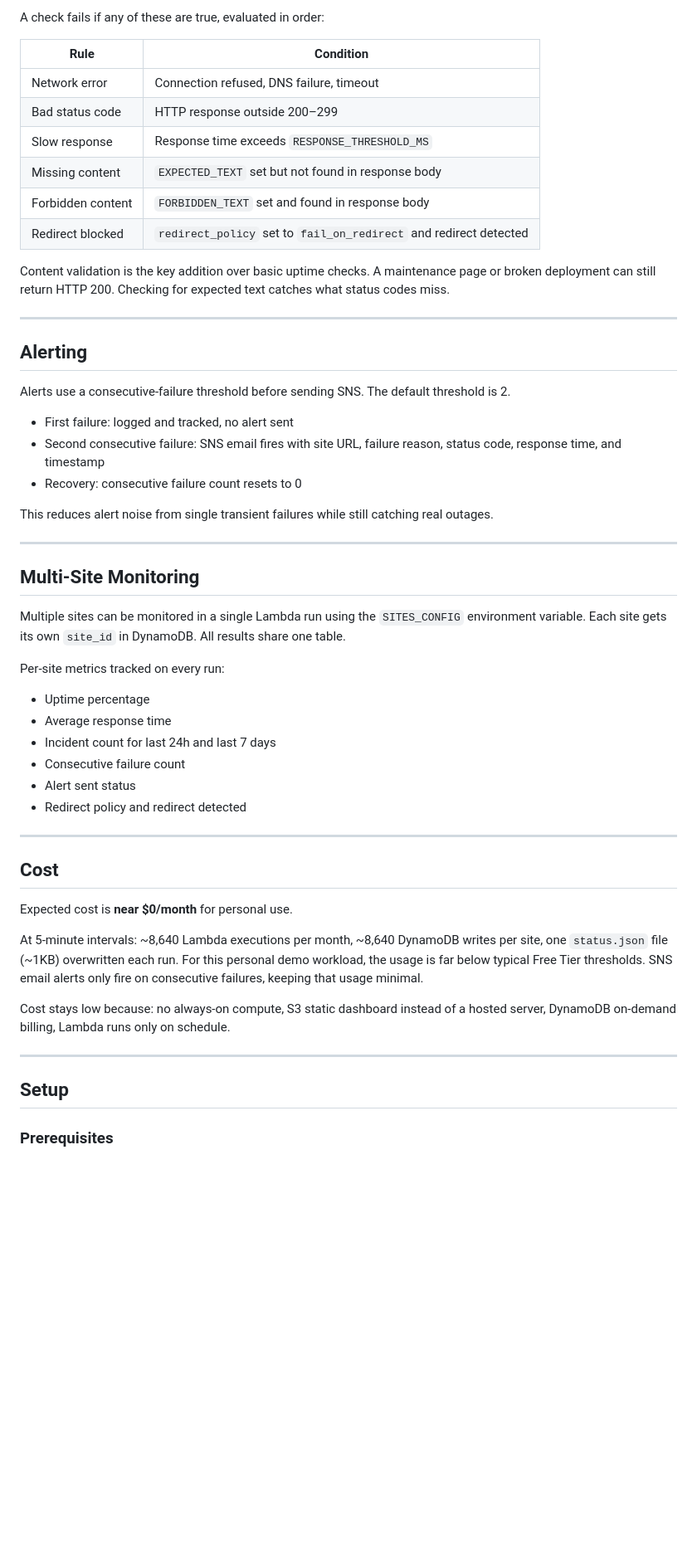
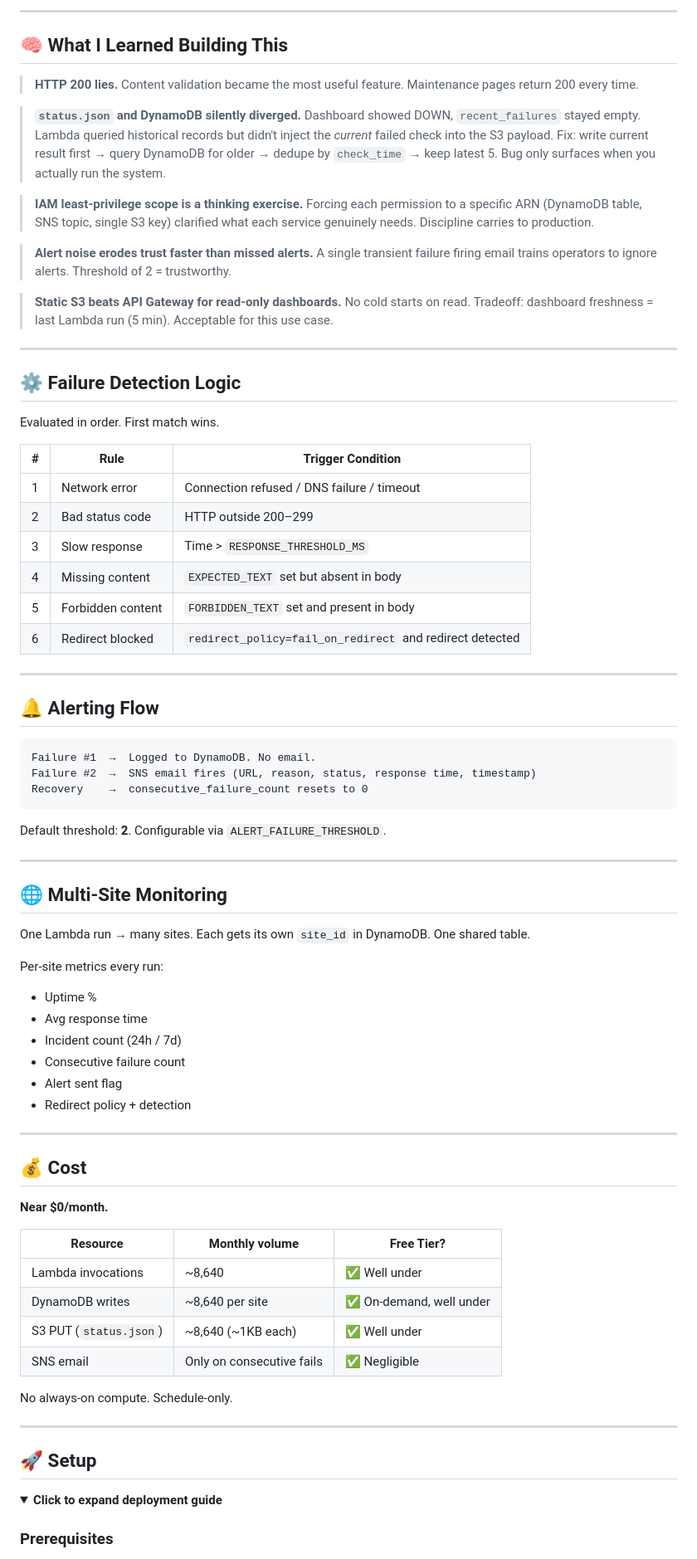
Before and after one commit to amanrai00/website-uptime-monitor, a Markdown page: README.md, the part around one of its changes. Shown at 83% size. GitHub-like rendering; folded sections open; blank space fills up the shorter version.

````diff
--- a/README.md
+++ b/README.md
@@ -73,56 +79,79 @@ EventBridge (every 5 min)
 
-A check fails if any of these are true, evaluated in order:
+---
 
-| Rule | Condition |
-|---|---|
-| Network error | Connection refused, DNS failure, timeout |
-| Bad status code | HTTP response outside 200–299 |
-| Slow response | Response time exceeds `RESPONSE_THRESHOLD_MS` |
-| Missing content | `EXPECTED_TEXT` set but not found in response body |
-| Forbidden content | `FORBIDDEN_TEXT` set and found in response body |
-| Redirect blocked | `redirect_policy` set to `fail_on_redirect` and redirect detected |
+## 🧠 What I Learned Building This
 
-Content validation is the key addition over basic uptime checks. A maintenance page or broken deployment can still return HTTP 200. Checking for expected text catches what status codes miss.
+> **HTTP 200 lies.** Content validation became the most useful feature. Maintenance pages return 200 every time.
 
------
+> **`status.json` and DynamoDB silently diverged.** Dashboard showed DOWN, `recent_failures` stayed empty. Lambda queried historical records but didn't inject the *current* failed check into the S3 payload. Fix: write current result first → query DynamoDB for older → dedupe by `check_time` → keep latest 5. Bug only surfaces when you actually run the system.
 
-## Alerting
+> **IAM least-privilege scope is a thinking exercise.** Forcing each permission to a specific ARN (DynamoDB table, SNS topic, single S3 key) clarified what each service genuinely needs. Discipline carries to production.
 
-Alerts use a consecutive-failure threshold before sending SNS. The default threshold is 2.
+> **Alert noise erodes trust faster than missed alerts.** A single transient failure firing email trains operators to ignore alerts. Threshold of 2 = trustworthy.
 
-- First failure: logged and tracked, no alert sent
-- Second consecutive failure: SNS email fires with site URL, failure reason, status code, response time, and timestamp
-- Recovery: consecutive failure count resets to 0
+> **Static S3 beats API Gateway for read-only dashboards.** No cold starts on read. Tradeoff: dashboard freshness = last Lambda run (5 min). Acceptable for this use case.
 
-This reduces alert noise from single transient failures while still catching real outages.
+---
 
------
+## ⚙️ Failure Detection Logic
 
-## Multi-Site Monitoring
+Evaluated in order. First match wins.
 
-Multiple sites can be monitored in a single Lambda run using the `SITES_CONFIG` environment variable. Each site gets its own `site_id` in DynamoDB. All results share one table.
+| # | Rule | Trigger Condition |
+|---|---|---|
+| 1 | Network error | Connection refused / DNS failure / timeout |
+| 2 | Bad status code | HTTP outside 200–299 |
+| 3 | Slow response | Time > `RESPONSE_THRESHOLD_MS` |
+| 4 | Missing content | `EXPECTED_TEXT` set but absent in body |
+| 5 | Forbidden content | `FORBIDDEN_TEXT` set and present in body |
+| 6 | Redirect blocked | `redirect_policy=fail_on_redirect` and redirect detected |
 
-Per-site metrics tracked on every run:
+---
 
-- Uptime percentage
-- Average response time
-- Incident count for last 24h and last 7 days
+## 🔔 Alerting Flow
+
+```
+Failure #1  →  Logged to DynamoDB. No email.
+Failure #2  →  SNS email fires (URL, reason, status, response time, timestamp)
+Recovery    →  consecutive_failure_count resets to 0
+```
+
+Default threshold: **2**. Configurable via `ALERT_FAILURE_THRESHOLD`.
+
+---
+
+## 🌐 Multi-Site Monitoring
+
+One Lambda run → many sites. Each gets its own `site_id` in DynamoDB. One shared table.
+
+Per-site metrics every run:
+- Uptime %
+- Avg response time
+- Incident count (24h / 7d)
 - Consecutive failure count
-- Alert sent status
-- Redirect policy and redirect detected
+- Alert sent flag
+- Redirect policy + detection
 
------
+---
 
-## Cost
+## 💰 Cost
 
-Expected cost is **near $0/month** for personal use.
+**Near $0/month.**
 
-At 5-minute intervals: ~8,640 Lambda executions per month, ~8,640 DynamoDB writes per site, one `status.json` file (~1KB) overwritten each run. For this personal demo workload, the usage is far below typical Free Tier thresholds. SNS email alerts only fire on consecutive failures, keeping that usage minimal.
+| Resource | Monthly volume | Free Tier? |
+|---|---|---|
+| Lambda invocations | ~8,640 | ✅ Well under |
+| DynamoDB writes | ~8,640 per site | ✅ On-demand, well under |
+| S3 PUT (`status.json`) | ~8,640 (~1KB each) | ✅ Well under |
+| SNS email | Only on consecutive fails | ✅ Negligible |
 
-Cost stays low because: no always-on compute, S3 static dashboard instead of a hosted server, DynamoDB on-demand billing, Lambda runs only on schedule.
+No always-on compute. Schedule-only.
 
------
+---
 
-## Setup
+## 🚀 Setup
+
+<details>
+<summary><b>Click to expand deployment guide</b></summary>
 
 ### Prerequisites
````
Also changed, not shown: other parts of README.md (+121 -143 lines).
